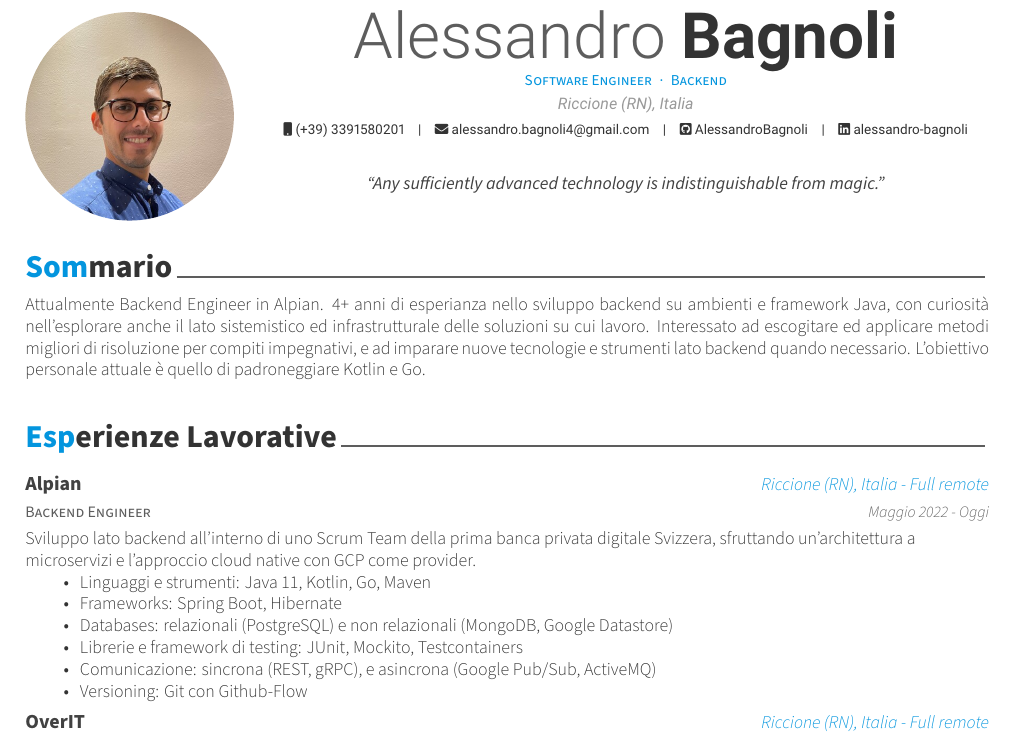
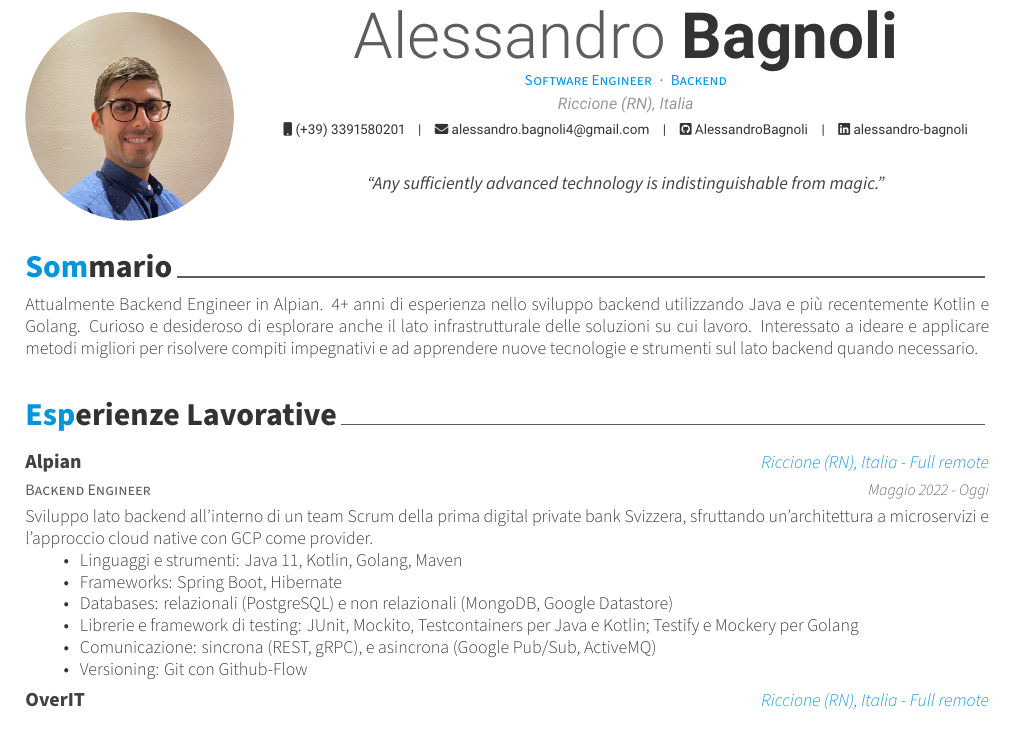
Before and after one commit to AlessandroBagnoli/personal-cv, a LaTeX CV (cv_ita.tex, which reads ita/experience.tex, ita/summary.tex): part of the page, cut so that both start at the same text. Compiled offline with XeLaTeX.

Commit message:
chore(ita): tweaks in summary and Alpian experience

```diff
--- a/ita/experience.tex
+++ b/ita/experience.tex
@@ -15,12 +15,12 @@
 {Riccione (RN), Italia - Full remote} % Location
 {Maggio 2022 - Oggi} % Date(s)
 {
-	Sviluppo lato backend all'interno di uno Scrum Team della prima banca privata digitale Svizzera, sfruttando un'architettura a microservizi e l'approccio cloud native con GCP come provider.
+	Sviluppo lato backend all'interno di un team Scrum della prima digital private bank Svizzera, sfruttando un'architettura a microservizi e l'approccio cloud native con GCP come provider.
 	\begin{itemize}
-		\item {Linguaggi e strumenti: Java 11, Kotlin, Go, Maven}
+		\item {Linguaggi e strumenti: Java 11, Kotlin, Golang, Maven}
 		\item {Frameworks: Spring Boot, Hibernate}
 		\item {Databases: relazionali (PostgreSQL) e non relazionali (MongoDB, Google Datastore)}
-		\item {Librerie e framework di testing: JUnit, Mockito, Testcontainers}
+		\item {Librerie e framework di testing: JUnit, Mockito, Testcontainers per Java e Kotlin; Testify e Mockery per Golang}
 		\item {Comunicazione: sincrona (REST, gRPC), e asincrona (Google Pub/Sub, ActiveMQ)}
 		\item {Versioning: Git con Github-Flow}
 	\end{itemize}
--- a/ita/summary.tex
+++ b/ita/summary.tex
@@ -10,5 +10,5 @@
 \begin{cvparagraph}
 
 	%---------------------------------------------------------
-	Attualmente Backend Engineer in Alpian. 4+ anni di esperianza nello sviluppo backend su ambienti e framework Java, con curiosità nell’esplorare anche il lato sistemistico ed infrastrutturale delle soluzioni su cui lavoro. Interessato ad escogitare ed applicare metodi migliori di risoluzione per compiti impegnativi, e ad imparare nuove tecnologie e strumenti lato backend quando necessario. L'obiettivo personale attuale è quello di padroneggiare Kotlin e Go.
+	Attualmente Backend Engineer in Alpian. 4+ anni di esperienza nello sviluppo backend utilizzando Java e più recentemente Kotlin e Golang. Curioso e desideroso di esplorare anche il lato infrastrutturale delle soluzioni su cui lavoro. Interessato a ideare e applicare metodi migliori per risolvere compiti impegnativi e ad apprendere nuove tecnologie e strumenti sul lato backend quando necessario.
 \end{cvparagraph}
```
Also changed, not shown: eng/experience.tex (+1 -1 lines).
